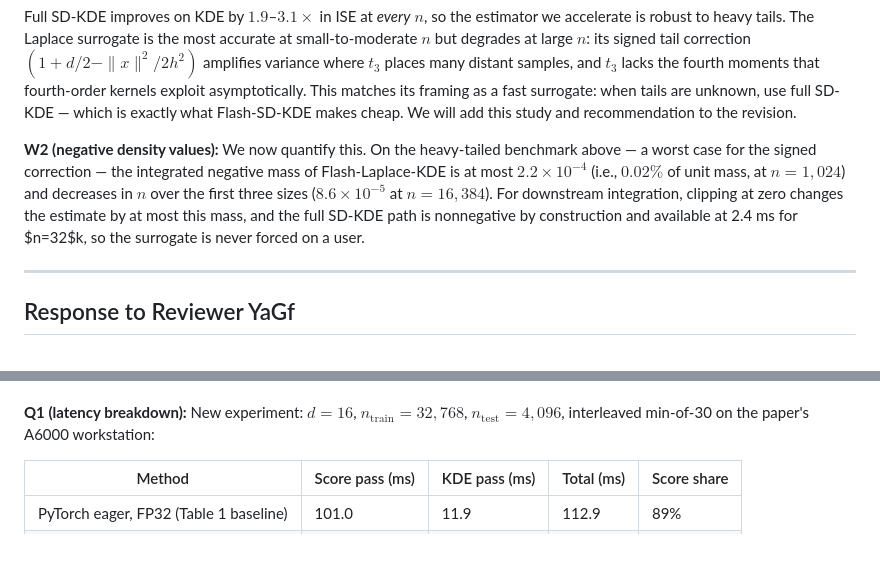
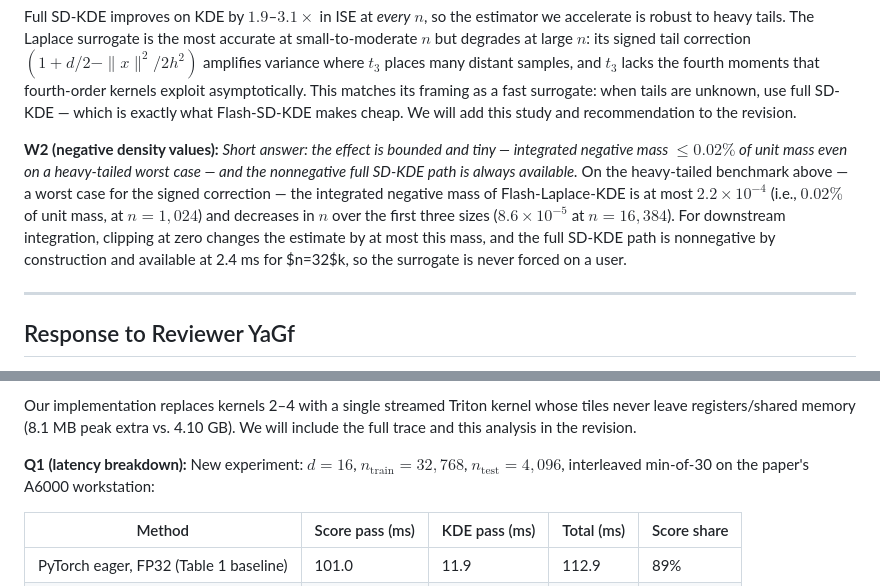
Before and after one commit to Elliotepsteino/Flash-SD-KDE, a Markdown page: paper/neurips2026/rebuttal.md, 2 parts joined by grey strips. GitHub-like rendering; blank space fills up the shorter version.

```diff
--- a/paper/neurips2026/rebuttal.md
+++ b/paper/neurips2026/rebuttal.md
@@ -77,7 +80,7 @@ We believe the sweep above and the precision analysis below cover the two items
 
 Full SD-KDE improves on KDE by $1.9$–$3.1\times$ in ISE at *every* $n$, so the estimator we accelerate is robust to heavy tails. The Laplace surrogate is the most accurate at small-to-moderate $n$ but degrades at large $n$: its signed tail correction $(1 + d/2 - \|x\|^2/2h^2)$ amplifies variance where $t_3$ places many distant samples, and $t_3$ lacks the fourth moments that fourth-order kernels exploit asymptotically. This matches its framing as a fast surrogate: when tails are unknown, use full SD-KDE — which is exactly what Flash-SD-KDE makes cheap. We will add this study and recommendation to the revision.
 
-**W2 (negative density values):** We now quantify this. On the heavy-tailed benchmark above — a worst case for the signed correction — the integrated negative mass of Flash-Laplace-KDE is at most $2.2\times10^{-4}$ (i.e., $0.02\%$ of unit mass, at $n=1{,}024$) and decreases in $n$ over the first three sizes ($8.6\times10^{-5}$ at $n=16{,}384$). For downstream integration, clipping at zero changes the estimate by at most this mass, and the full SD-KDE path is nonnegative by construction and available at 2.4 ms for $n=32$k, so the surrogate is never forced on a user.
+**W2 (negative density values):** *Short answer: the effect is bounded and tiny — integrated negative mass $\leq 0.02\%$ of unit mass even on a heavy-tailed worst case — and the nonnegative full SD-KDE path is always available.* On the heavy-tailed benchmark above — a worst case for the signed correction — the integrated negative mass of Flash-Laplace-KDE is at most $2.2\times10^{-4}$ (i.e., $0.02\%$ of unit mass, at $n=1{,}024$) and decreases in $n$ over the first three sizes ($8.6\times10^{-5}$ at $n=16{,}384$). For downstream integration, clipping at zero changes the estimate by at most this mass, and the full SD-KDE path is nonnegative by construction and available at 2.4 ms for $n=32$k, so the surrogate is never forced on a user.
 
 ---
 
@@ -91,3 +112,4 @@ Thank you for your insightful review. To address your questions we ran new exper
+Our implementation replaces kernels 2–4 with a single streamed Triton kernel whose tiles never leave registers/shared memory (8.1 MB peak extra vs. 4.10 GB). We will include the full trace and this analysis in the revision.
 
 **Q1 (latency breakdown):** New experiment: $d=16$, $n_{\text{train}}=32{,}768$, $n_{\text{test}}=4{,}096$, interleaved min-of-30 on the paper's A6000 workstation:
 
```
Also changed, not shown: other parts of paper/neurips2026/rebuttal.md (+32 -11 lines).
